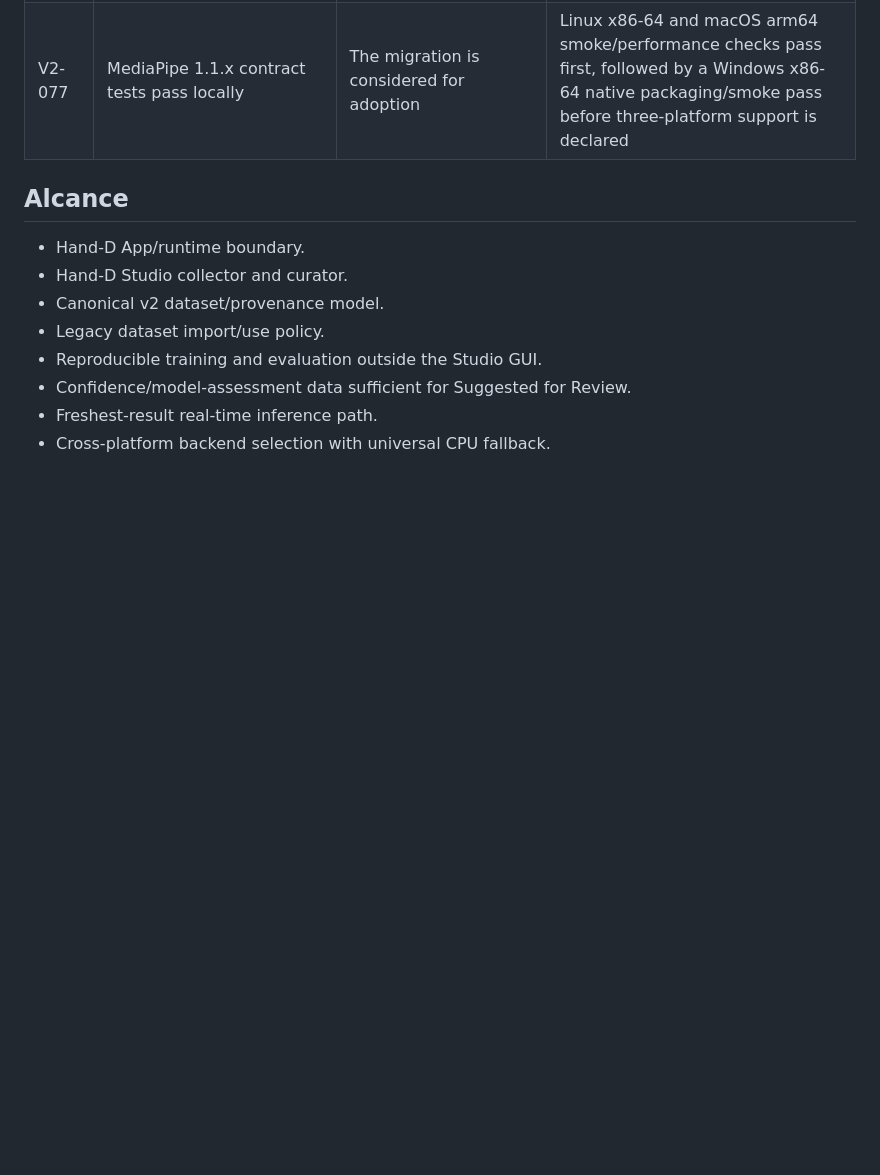
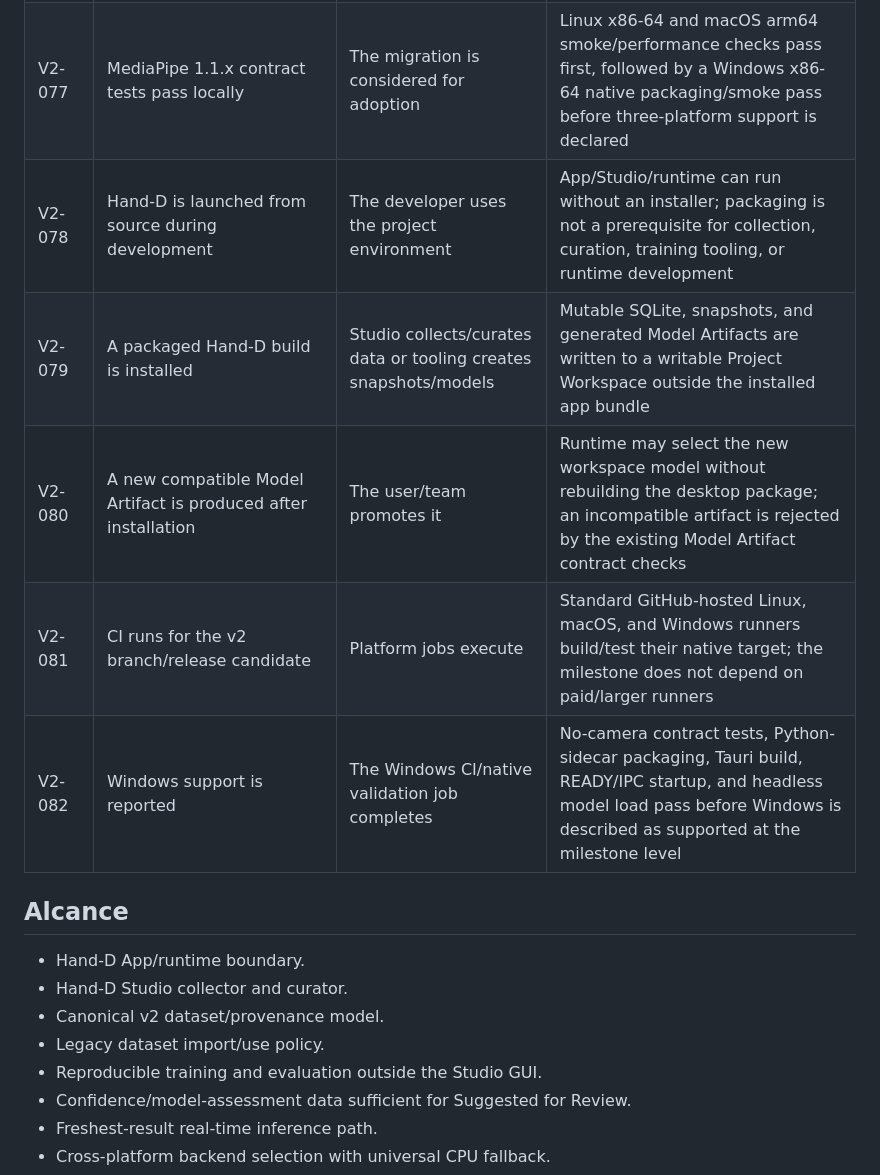
Before and after one commit to Abyss-Jc/Hand-D, a Markdown page: docs/requirements/hand-d-v2.md, the part around one of its changes. Drawn GitHub-style; blank space fills up the shorter version.

```diff
--- a/docs/requirements/hand-d-v2.md
+++ b/docs/requirements/hand-d-v2.md
@@ -159,6 +164,11 @@ The October 13 milestone is not a complete rewrite. It is a vertical slice that
 | V2-075 | A developer builds or packages the Python sidecar | The project environment is created | The milestone runtime uses project-managed Python 3.13 regardless of the developer machine's system Python version |
 | V2-076 | MediaPipe 1.1.x migration begins | Runtime implementation changes | Existing contract tests are written/green against the current supported behavior first, then the dependency/runtime migration is implemented until the same contract passes on the new version |
 | V2-077 | MediaPipe 1.1.x contract tests pass locally | The migration is considered for adoption | Linux x86-64 and macOS arm64 smoke/performance checks pass first, followed by a Windows x86-64 native packaging/smoke pass before three-platform support is declared |
+| V2-078 | Hand-D is launched from source during development | The developer uses the project environment | App/Studio/runtime can run without an installer; packaging is not a prerequisite for collection, curation, training tooling, or runtime development |
+| V2-079 | A packaged Hand-D build is installed | Studio collects/curates data or tooling creates snapshots/models | Mutable SQLite, snapshots, and generated Model Artifacts are written to a writable Project Workspace outside the installed app bundle |
+| V2-080 | A new compatible Model Artifact is produced after installation | The user/team promotes it | Runtime may select the new workspace model without rebuilding the desktop package; an incompatible artifact is rejected by the existing Model Artifact contract checks |
+| V2-081 | CI runs for the v2 branch/release candidate | Platform jobs execute | Standard GitHub-hosted Linux, macOS, and Windows runners build/test their native target; the milestone does not depend on paid/larger runners |
+| V2-082 | Windows support is reported | The Windows CI/native validation job completes | No-camera contract tests, Python-sidecar packaging, Tauri build, READY/IPC startup, and headless model load pass before Windows is described as supported at the milestone level |
 
 ## Alcance
 
```
Also changed, not shown: other parts of docs/requirements/hand-d-v2.md (+6 -1 lines), docs/changes/hand-d-v2-modernization.md (+5 -0 lines), docs/reference/architecture.md (+15 -0 lines).
